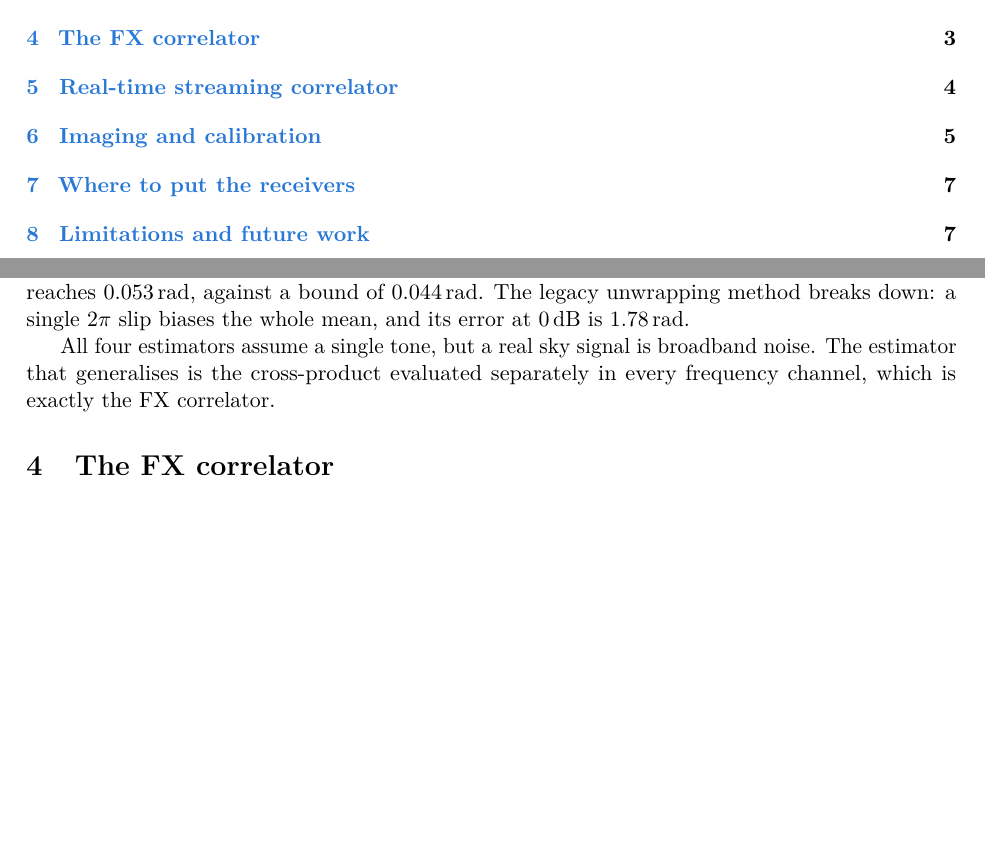
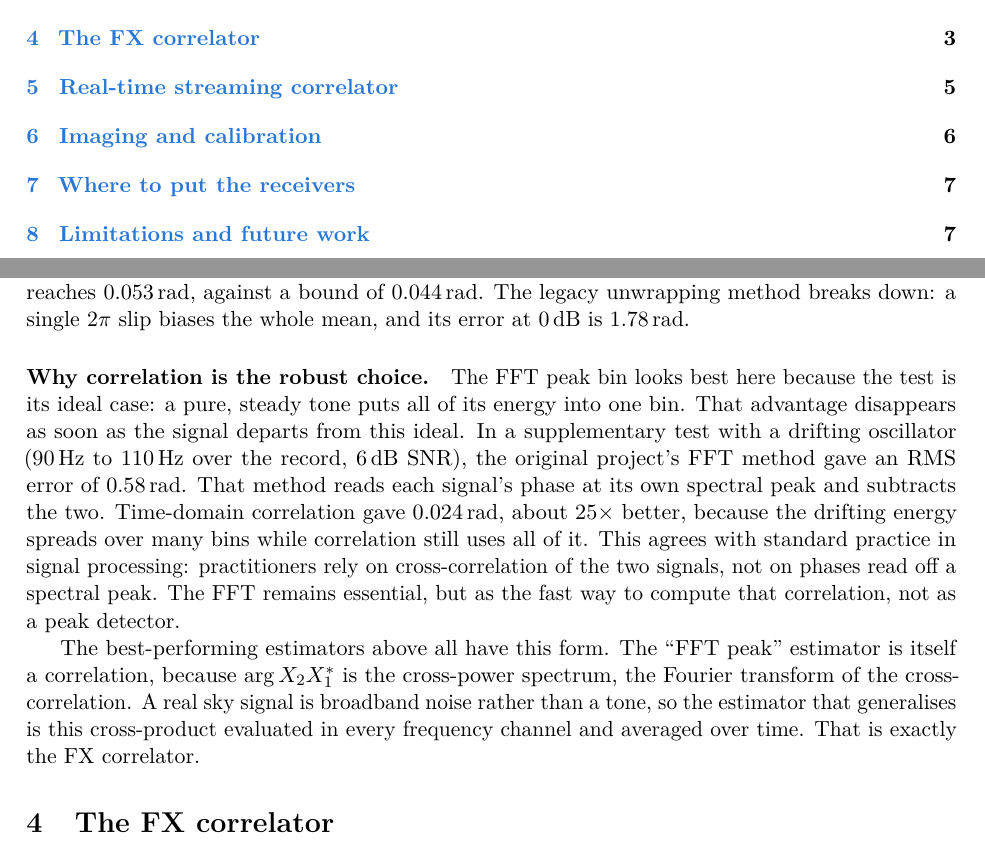
Before and after one commit to alireza-astane/Radio_Telescope_Signal_Processing, a LaTeX paper (report/report.tex): two parts of pages 1 and 3 of 8, joined at a grey line, cut so that both start at the same text, the shorter picture padded with empty space. Compiled offline with pdfLaTeX.

Commit message:
Report: explain why correlation is the robust phase estimator
The FFT peak bin wins only in the ideal single-steady-tone case; with a
drifting oscillator, correlation is about 25x more accurate. Relate this
to the cross-spectrum form of the estimator and to the FX correlator.

```diff
--- a/report/report.tex
+++ b/report/report.tex
@@ -141,9 +141,22 @@ cross-product reaches \HilbertCrossZeroDb\,rad, against a bound of \CrlbZeroDb\,
 unwrapping method breaks down: a single $2\pi$ slip biases the whole mean, and its error at
 \SI{0}{dB} is \HilbertUnwrapZeroDb\,rad.
 
-All four estimators assume a single tone, but a real sky signal is broadband noise. The estimator
-that generalises is the cross-product evaluated separately in every frequency channel, which is
-exactly the FX correlator.
+\paragraph{Why correlation is the robust choice.}
+The FFT peak bin looks best here because the test is its ideal case: a pure, steady tone puts all of
+its energy into one bin. That advantage disappears as soon as the signal departs from this ideal. In
+a supplementary test with a drifting oscillator (\SIrange{90}{110}{Hz} over the record, \SI{6}{dB}
+SNR), the original project's FFT method gave an RMS error of \SI{0.58}{rad}. That method reads each
+signal's phase at its own spectral peak and subtracts the two. Time-domain correlation gave
+\SI{0.024}{rad}, about $25\times$ better, because the drifting energy spreads over many bins while
+correlation still uses all of it. This agrees with standard practice in signal processing:
+practitioners rely on cross-correlation of the two signals, not on phases read off a spectral peak.
+The FFT remains essential, but as the fast way to compute that correlation, not as a peak detector.
+
+The best-performing estimators above all have this form. The ``FFT peak'' estimator is itself a
+correlation, because $\arg X_2X_1^*$ is the cross-power spectrum, the Fourier transform of the
+cross-correlation. A real sky signal is broadband noise rather than a tone, so the estimator that
+generalises is this cross-product evaluated in every frequency channel and averaged over time. That
+is exactly the FX correlator.
 
 %----------------------------------------------------------------------------------------------
 \section{The FX correlator}\label{sec:corr}
```
Also changed, not shown: report/report.pdf.
